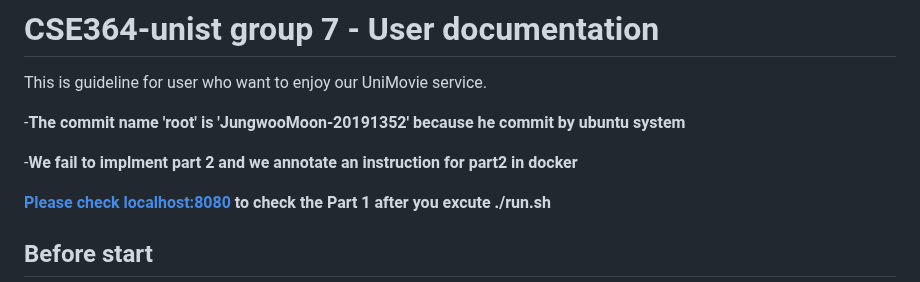
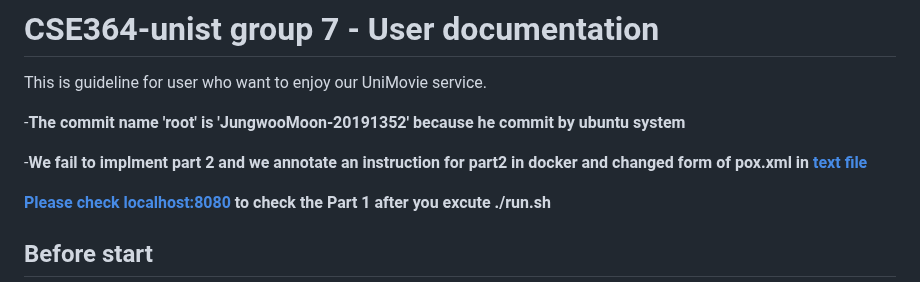
Before and after one commit to cse364-unist/projects-group7, a Markdown page: README.md, the part around the change. GitHub-like rendering.

```diff
--- a/README.md
+++ b/README.md
@@ -4,7 +4,7 @@ This is guideline for user who want to enjoy our UniMovie service.
 
 -**The commit name 'root' is 'JungwooMoon-20191352' because he commit by ubuntu system**
 
--**We fail to implment part 2 and we annotate an instruction for part2 in docker**
+-**We fail to implment part 2 and we annotate an instruction for part2 in docker and changed form of pox.xml in [text file](pom_for_part2)**
 
 **[Please check localhost:8080](http://localhost:8080/) to check the Part 1 after you excute ./run.sh**
 
```
